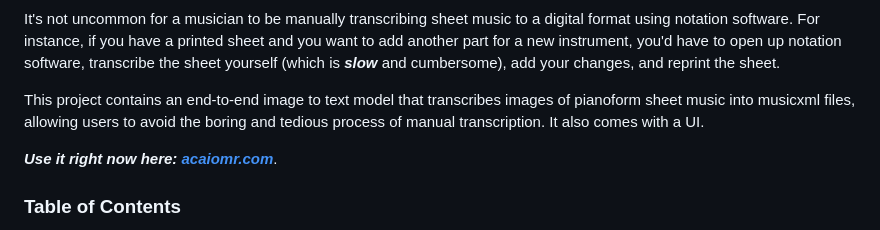
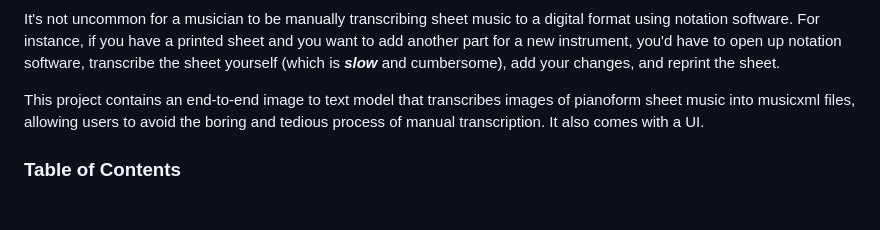
Before and after one commit to jsnchon/acai-omr, a Markdown page: README.md, the part around the change. Drawn GitHub-style; blank space fills up the shorter version.

Commit message:
Update description

```diff
--- a/README.md
+++ b/README.md
@@ -5,8 +5,6 @@
 It's not uncommon for a musician to be manually transcribing sheet music to a digital format using notation software. For instance, if you have a printed sheet and you want to add another part for a new instrument, you'd have to open up notation software, transcribe the sheet yourself (which is ***slow*** and cumbersome), add your changes, and reprint the sheet.
 
 This project contains an end-to-end image to text model that transcribes images of pianoform sheet music into musicxml files, allowing users to avoid the boring and tedious process of manual transcription. It also comes with a UI.
-
-***Use it right now here: [acaiomr.com](https://acaiomr.com)***.
 
 ### Table of Contents
 
```
